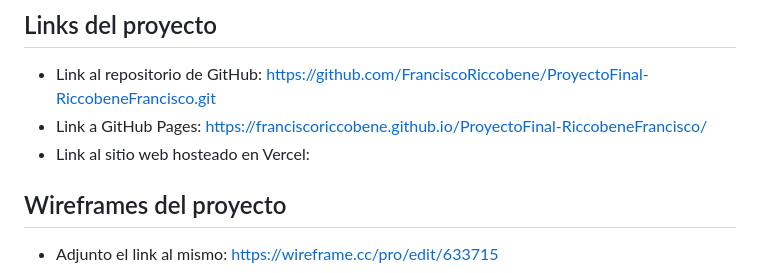
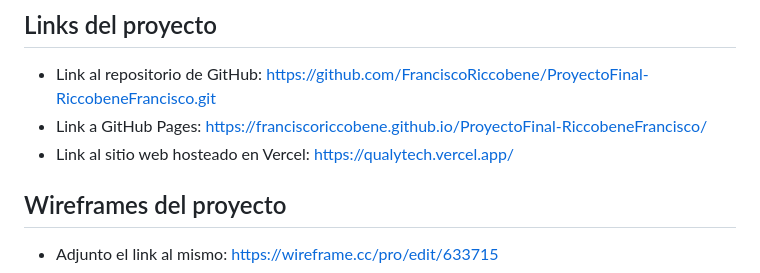
Before and after one commit to FranciscoRiccobene/PreEntrega2-RiccobeneFrancisco, a Markdown page: README.md, the part around the change. Rendered like a GitHub page.

```diff
--- a/README.md
+++ b/README.md
@@ -49,7 +49,7 @@ GIT - GitHub
 
 * Link al repositorio de GitHub: https://github.com/FranciscoRiccobene/ProyectoFinal-RiccobeneFrancisco.git
 * Link a GitHub Pages: https://franciscoriccobene.github.io/ProyectoFinal-RiccobeneFrancisco/
-* Link al sitio web hosteado en Vercel:
+* Link al sitio web hosteado en Vercel: https://qualytech.vercel.app/
 
 ## Wireframes del proyecto
 
```
